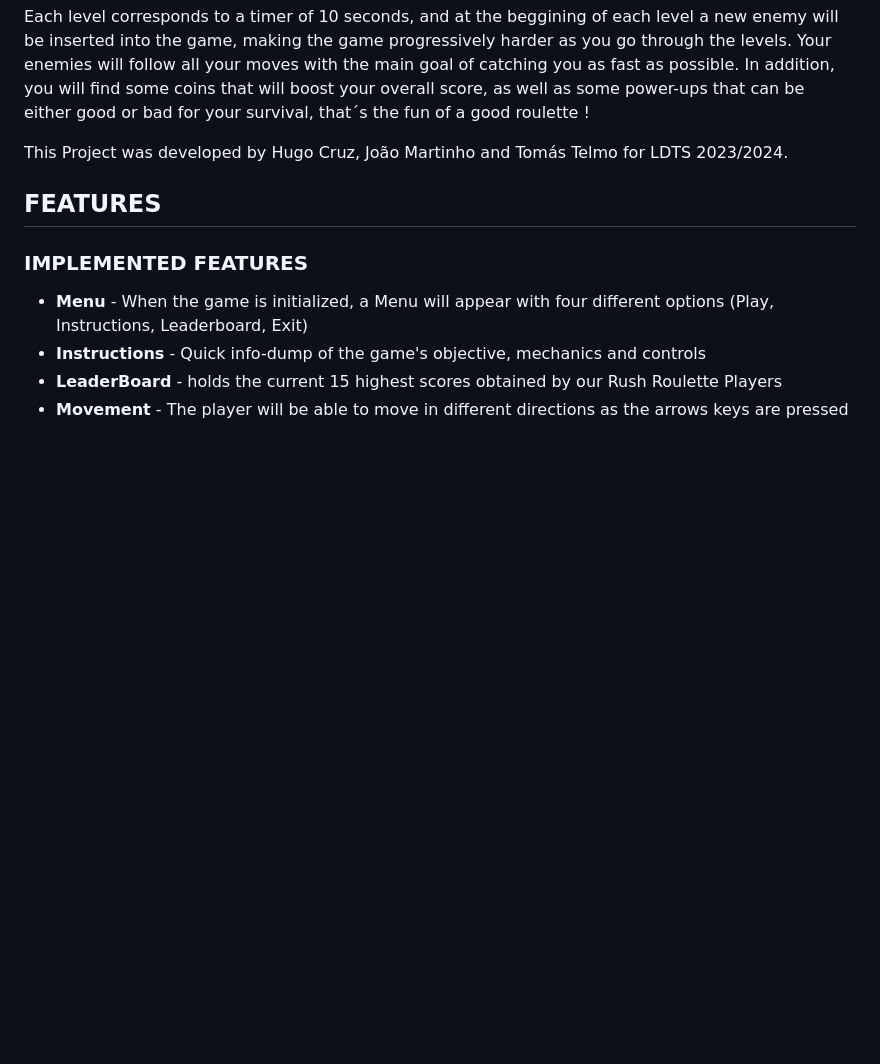
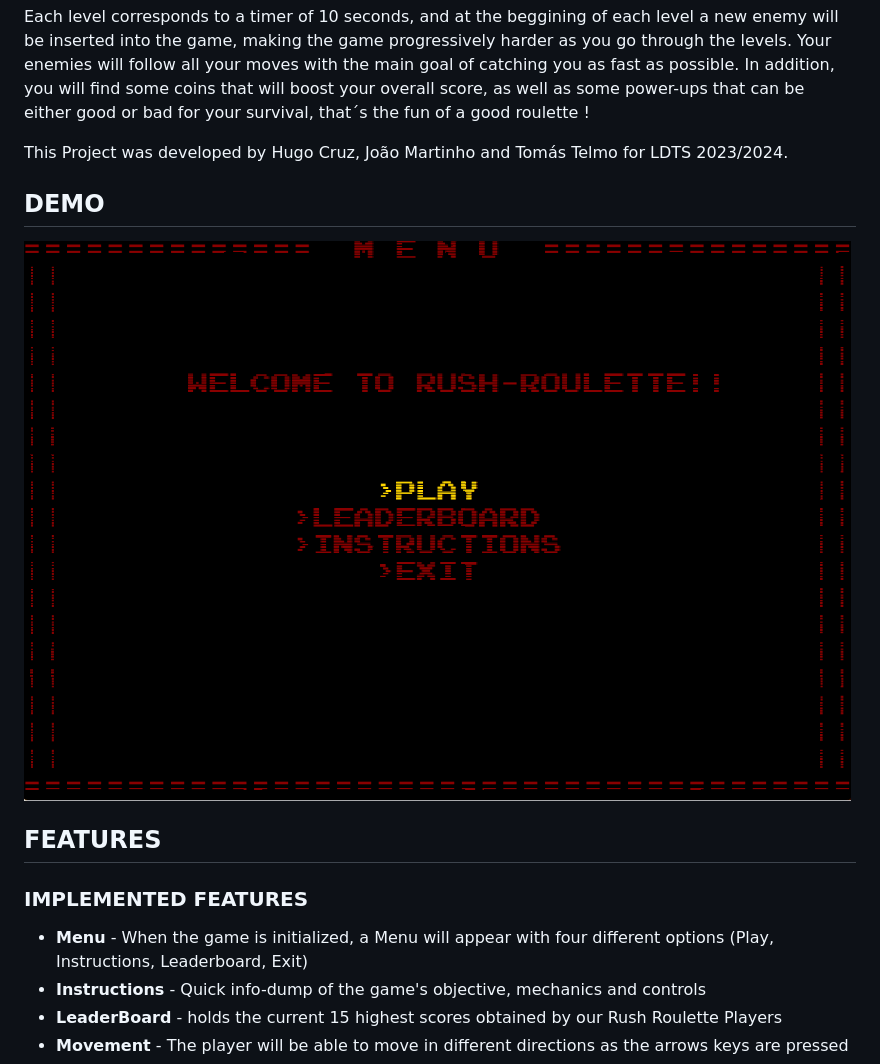
Before and after one commit to FEUP-LDTS-2023/project-l14gr04, a Markdown page: README.md, the part around the change. GitHub-like rendering; pictures changed too: docs/gifs/DEMO.gif (added); blank space fills up the shorter version.

Commit message:
added demo gif

```diff
--- a/README.md
+++ b/README.md
@@ -7,7 +7,8 @@
 Each level corresponds to a timer of 10 seconds, and at the beggining of each level a new enemy will be inserted into the game, making the game progressively harder as you go through the levels. Your enemies will follow all your moves with the main goal of catching you as fast as possible. In addition, you will find some coins that will boost your overall score, as well as some power-ups that can be either good or bad for your survival, that´s the fun of a good roulette !
 
 This Project was developed by Hugo Cruz, João Martinho and Tomás Telmo for LDTS 2023/2024.
-
+## DEMO
+![](docs/gifs/DEMO.gif)
 ## FEATURES
 ### IMPLEMENTED FEATURES
 * **Menu** - When the game is initialized, a Menu will appear with four different options (Play, Instructions, Leaderboard, Exit)
```
Also changed, not shown: 1 other file.
